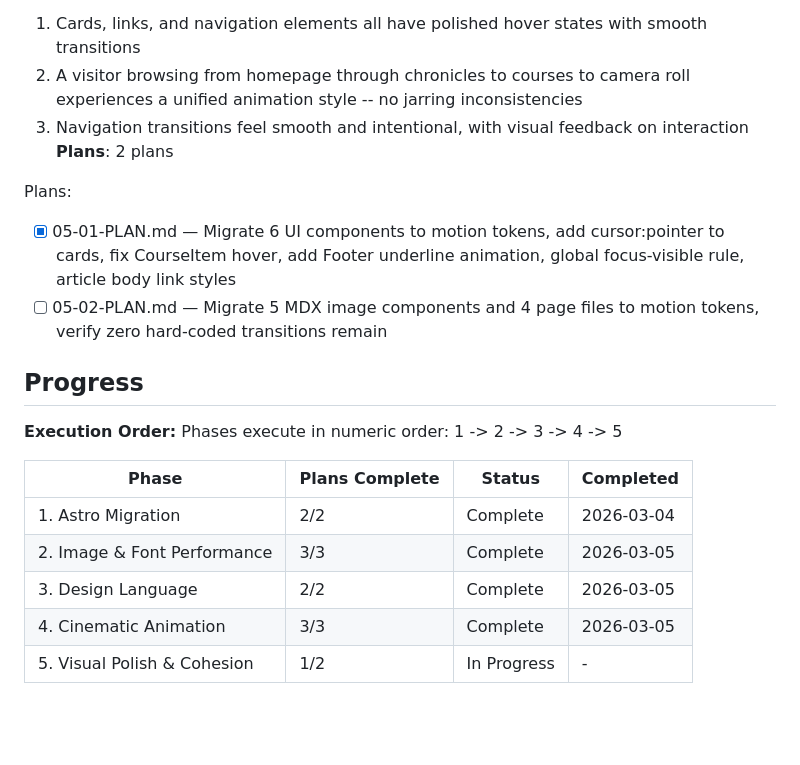
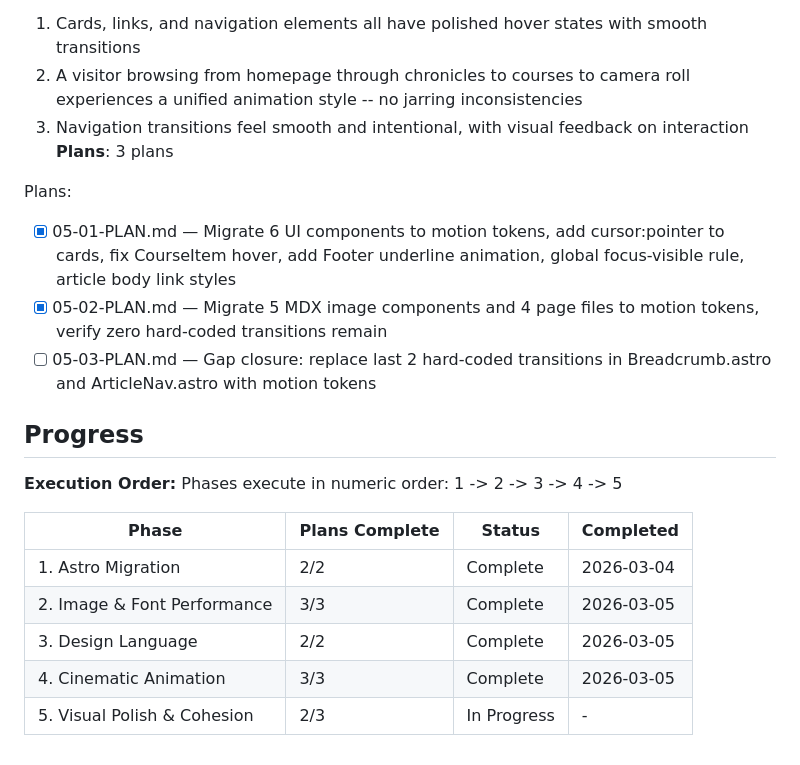
Before and after one commit to awtilly/thecaddiechat, a Markdown page: .planning/ROADMAP.md, the part around the change. Drawn GitHub-style; blank space fills up the shorter version.

Commit message:
docs(05): create gap closure plan for remaining hard-coded transitions

```diff
--- a/.planning/ROADMAP.md
+++ b/.planning/ROADMAP.md
@@ -89,11 +89,12 @@ Plans:
   1. Cards, links, and navigation elements all have polished hover states with smooth transitions
   2. A visitor browsing from homepage through chronicles to courses to camera roll experiences a unified animation style -- no jarring inconsistencies
   3. Navigation transitions feel smooth and intentional, with visual feedback on interaction
-**Plans**: 2 plans
+**Plans**: 3 plans
 
 Plans:
 - [x] 05-01-PLAN.md — Migrate 6 UI components to motion tokens, add cursor:pointer to cards, fix CourseItem hover, add Footer underline animation, global focus-visible rule, article body link styles
-- [ ] 05-02-PLAN.md — Migrate 5 MDX image components and 4 page files to motion tokens, verify zero hard-coded transitions remain
+- [x] 05-02-PLAN.md — Migrate 5 MDX image components and 4 page files to motion tokens, verify zero hard-coded transitions remain
+- [ ] 05-03-PLAN.md — Gap closure: replace last 2 hard-coded transitions in Breadcrumb.astro and ArticleNav.astro with motion tokens
 
 ## Progress
 
@@ -106,4 +107,4 @@ Phases execute in numeric order: 1 -> 2 -> 3 -> 4 -> 5
 | 2. Image & Font Performance | 3/3 | Complete | 2026-03-05 |
 | 3. Design Language | 2/2 | Complete   | 2026-03-05 |
 | 4. Cinematic Animation | 3/3 | Complete | 2026-03-05 |
-| 5. Visual Polish & Cohesion | 1/2 | In Progress | - |
+| 5. Visual Polish & Cohesion | 2/3 | In Progress | - |
```
Also changed, not shown: 1 other file.
